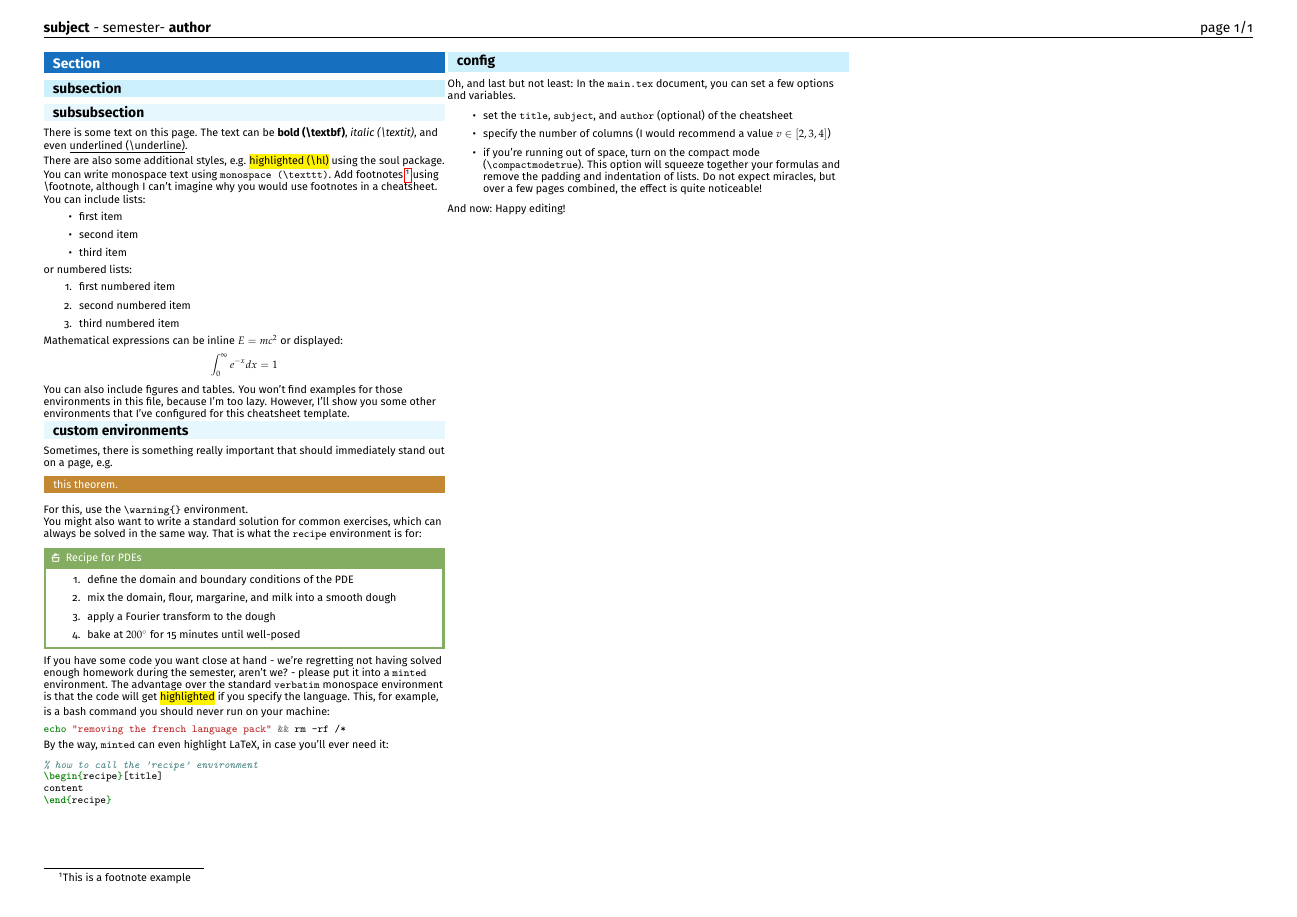
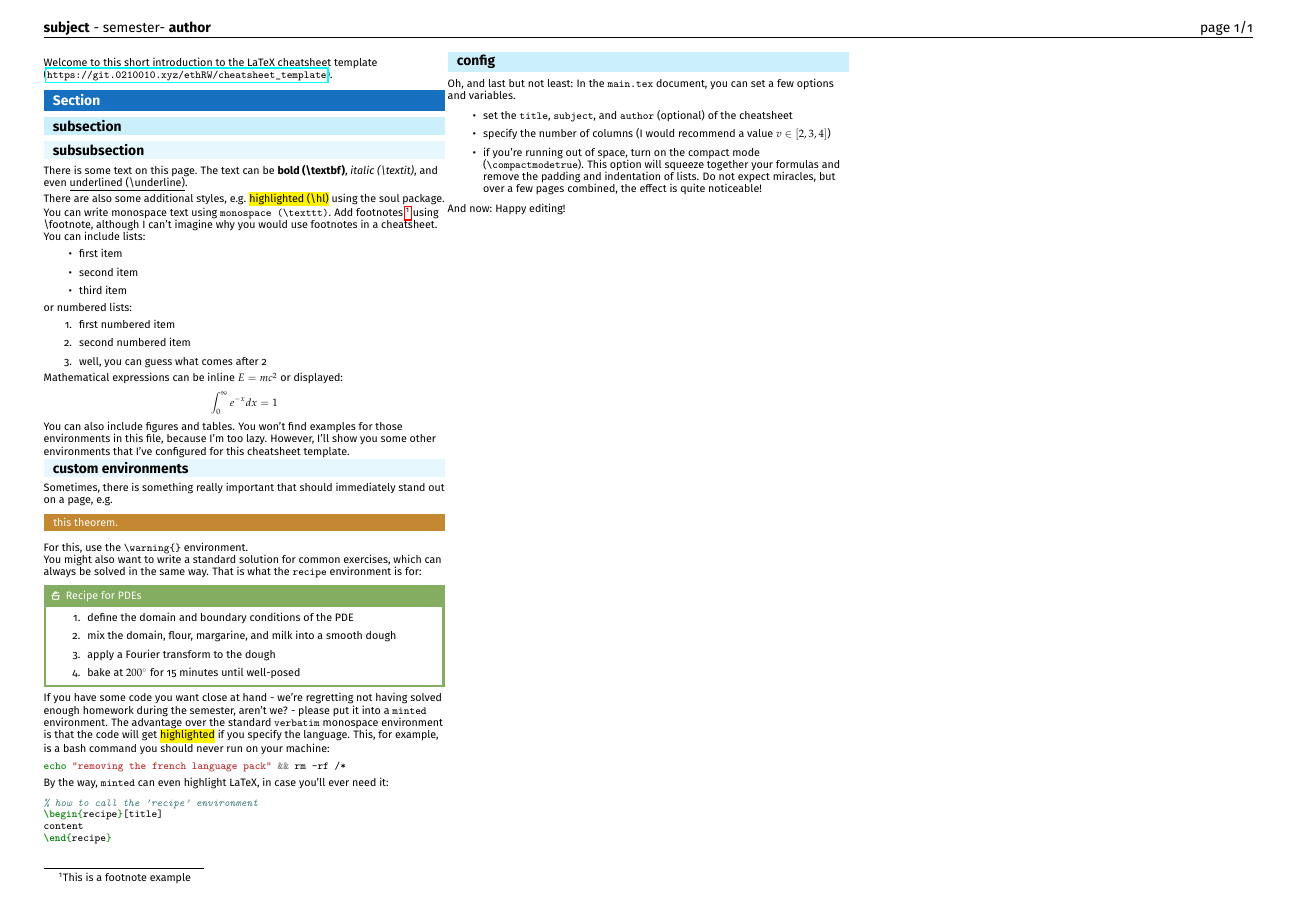
Before and after one commit to kepler-69c/cheatsheet_template, a LaTeX document (main.tex, which reads content/content.tex, style/layout.tex, style/preamble.tex): the whole page. Compiled offline with pdfLaTeX.

```diff
--- a/content/content.tex
+++ b/content/content.tex
@@ -1,4 +1,6 @@
 %% content/content.tex %%
+
+Welcome to this short introduction to the LaTeX cheatsheet template (\url{https://git.0210010.xyz/ethRW/cheatsheet_template}).
 
 \section{Section}
 \subsection{subsection}
@@ -19,7 +21,7 @@
 \begin{enumerate}
     \item first numbered item
     \item second numbered item
-    \item third numbered item
+    \item well, you can guess what comes after 2
 \end{enumerate}
 
 Mathematical expressions can be inline $E=mc^2$ or displayed:
--- a/main.tex
+++ b/main.tex
@@ -4,9 +4,9 @@
 
 \def\subject{subject}
 \def\semester{semester}
-\def\author{author}		% keep empty to hide
-\def\cols{3}			% number of columns
-\compactmodefalse		% toggle compact mode with \compactmodetrue
+\def\author{author}     % leave empty to hide
+\def\cols{3}            % number of columns
+\compactmodefalse       % toggle compact mode with \compactmodetrue
 
 \input{style/preamble}
 \input{style/layout}
--- a/style/layout.tex
+++ b/style/layout.tex
@@ -1,16 +1,13 @@
 %% style/layout.tex %%
 
-% compact mode: remove itemize/enumerate margin, make vertical space shorter
+% compact mode
 \ifcompactmode
-    % compact settings
+    % remove itemize/enumerate margin, make vertical space shorter
     \setlength{\jot}{1pt}
-    \setlist[enumerate]{leftmargin=*, itemsep=0em} % 0pt is also possible
+    \setlist[enumerate]{leftmargin=*, itemsep=0em}
     \setlist[itemize]{leftmargin=*, itemsep=0em}
 \else
-    % normal settings
-%     \setlength{\jot}{3pt}
-%     \setlist[enumerate]{leftmargin=*, itemsep=0.5em}
-%     \setlist[itemize]{leftmargin=*, itemsep=0.5em}
+    % normal spacing can remain default
 \fi
 
 % fonts
@@ -18,19 +15,20 @@
 \usepackage{mathpazo}
 \renewcommand{\rmdefault}{put}
 
-% titles and spacing
+% titles
 \usepackage[explicit]{titlesec}
-%\usepackage[many]{tcolorbox}
 
-% section titles
 \titleformat{\section}[display]
-{\large\bfseries}{}{0pt}{\begin{tcolorbox}[arc=0pt,boxsep=0pt,boxrule=0pt,left=6pt,right=6pt,top=3pt,bottom=3pt,middle=0pt,nobeforeafter,colback=cyan!50!blue]\color{white}#1\end{tcolorbox}}
+{\large\bfseries}{}{0pt}{%
+\begin{tcolorbox}[arc=0pt,boxsep=0pt,boxrule=0pt,left=6pt,right=6pt,top=3pt,bottom=3pt,middle=0pt,nobeforeafter,colback=cyan!50!blue]\color{white}#1\end{tcolorbox}}
 
 \titleformat{\subsection}[display]
-{\large\bfseries}{}{0pt}{\begin{tcolorbox}[arc=0pt,boxsep=0pt,boxrule=0pt,left=6pt,right=6pt,top=2pt,bottom=2pt,middle=0pt,nobeforeafter,colback=cyan!20]#1\end{tcolorbox}}
+{\large\bfseries}{}{0pt}{%
+\begin{tcolorbox}[arc=0pt,boxsep=0pt,boxrule=0pt,left=6pt,right=6pt,top=2pt,bottom=2pt,middle=0pt,nobeforeafter,colback=cyan!20]#1\end{tcolorbox}}
 
 \titleformat{\subsubsection}[display]
-{\normalsize\bfseries}{}{0pt}{\begin{tcolorbox}[arc=0pt,boxsep=0pt,boxrule=0pt,left=6pt,right=6pt,top=2pt,bottom=2pt,middle=0pt,nobeforeafter,colback=cyan!10]#1\end{tcolorbox}}
+{\normalsize\bfseries}{}{0pt}{%
+\begin{tcolorbox}[arc=0pt,boxsep=0pt,boxrule=0pt,left=6pt,right=6pt,top=2pt,bottom=2pt,middle=0pt,nobeforeafter,colback=cyan!10]#1\end{tcolorbox}}
 
 \titlespacing{\section}{0pt}{5pt}{0pt}
 \titlespacing{\subsection}{0pt}{0pt}{0pt}
@@ -41,36 +39,25 @@
 \renewcommand{\small}{\normalsize}
 
 % header/footer
-\usepackage{fancyhdr}
-\usepackage{lastpage}
+\usepackage{fancyhdr,lastpage}
 \pagestyle{fancy}
 \fancyhf{}
-% we're not printing the author if empty
 \lhead{%
   \textbf{\subject} - \semester%
-  \ifx\author\empty
-  % do nothing
-  \else
-    - \textbf{\author}%
-  \fi
+  \ifx\author\empty\else - \textbf{\author}\fi
 }
-
-% \lhead{\textbf{\subject} - \semester - \textbf{\author}}
 \rhead{page \thepage /\pageref*{LastPage}}
 
 % for colors:
 % see https://en.wikibooks.org/wiki/LaTeX/Colors#The_68_standard_colors_known_to_dvips
 
+% custom environments
 \NewDocumentEnvironment{recipe}{o}
 {
   \begin{tcolorbox}[
     colback=white,
     colframe=YellowGreen!75!black,
-    boxsep=2pt,
-    left=2pt,
-    right=2pt,
-    top=2pt,
-    bottom=2pt,
+    boxsep=2pt,left=2pt,right=2pt,top=2pt,bottom=2pt,
     sharp corners,
     title={\includegraphics[height=5pt]{img/icons/cooking-pot.png}\hspace{4pt}#1}
   ]
@@ -79,7 +66,7 @@
   \end{tcolorbox}
 }
 
-\newcommand{\warning}[1]{
+\newcommand{\warning}[1]{%
 \begin{tcolorbox}[
   enhanced,
   colframe=YellowOrange!75!black,
--- a/style/preamble.tex
+++ b/style/preamble.tex
@@ -1,43 +1,46 @@
 %% style/preamble.tex %%
 
-% encoding and core math
+% encoding and fonts
 \usepackage[utf8]{inputenc} % utf-8 input
-\usepackage[T1]{fontenc} % better output font encoding
-\usepackage{lmodern} % scalable Latin Modern font
+\usepackage[T1]{fontenc}    % better output font encoding
+\usepackage{lmodern}        % scalable Latin Modern font
 
-\usepackage{mathtools} % loads amsmath too
+% math
+\usepackage{mathtools} % loads amsmath
 \usepackage{amsthm}
 \usepackage{amsfonts}
-\usepackage{amssymb} % For common math symbols
+\usepackage{amssymb}   % common math symbols
+\usepackage{mathrsfs}  % script fonts
 
-% tables, colors, graphics, listings
-\usepackage{booktabs} % to use e.g., \toprule, \midrule, \bottomrule in tables
+% tables, colors, graphics
 \usepackage{graphicx,overpic}
-\usepackage[dvipsnames]{color,xcolor}
-\usepackage{multicol,multirow}
+\usepackage[dvipsnames]{xcolor}
+\usepackage{booktabs}    % nicer tables
+\usepackage{multirow,multicol}
+\usepackage{supertabular,xltabular,makecell}
+
+% lists
 \usepackage{enumitem}
+
+% code and highlighting
 \usepackage{minted}
-\usepackage{csquotes}
-\usepackage{supertabular}
-\usepackage{xltabular}
-\usepackage{makecell}
-\usepackage{mdframed}
+\usepackage{soul}        % highlighting (\hl)
+\usepackage{csquotes}    % quotation support
+
+% framed boxes and algorithms
+\usepackage[most]{tcolorbox}
 \usepackage[ruled,linesnumbered]{algorithm2e}
-\usepackage{mathrsfs}
-\usepackage{soul} % for the command \hl
 
-% spacing and logic
-\usepackage{calc}
-\usepackage{ifthen}
+% spacing and geometry
+\usepackage{calc,ifthen}
 \usepackage{geometry}
-\geometry{top=1.2cm, left=1cm, right=1cm, bottom=0.8cm, headsep=10pt}
-
-% boxes
-% #TODO: why only here? Why comment out in the other file?
-\usepackage[most]{tcolorbox}
+\geometry{top=1.2cm,left=1cm,right=1cm,bottom=0.8cm,headsep=10pt}
 
 % hyperlinks
 \usepackage{hyperref}
+
+% theorems
+\newtheorem{example}[section]{Example}
 
 % math operators
 \DeclareMathOperator*{\argmax}{arg\,max}
@@ -52,12 +55,9 @@
 \DeclareMathOperator*{\z}{\mathbf{z}}
 \DeclareMathOperator*{\vv}{\mathbf{v}}
 
-\newcommand{\eqqcolon}{\mathrel{\rotatebox[units=360]{180}{\ensuremath{\coloneqq}}}}
+\newcommand{\eqqcolon}{\mathrel{\rotatebox[origin=c]{180}{$\coloneqq$}}}
 
-% theorems
-\newtheorem{example}[section]{Example}
-
-% document spacing
+% spacing
 \setlength{\parindent}{0pt}
 \setlength{\parskip}{0pt plus 0.5ex}
 \setlength{\premulticols}{1pt}
```
Also changed, not shown: style/layout.tex (7 more changed lines), style/preamble.tex (2 more changed lines). Lines whose indentation alone changed are shown as unchanged.
